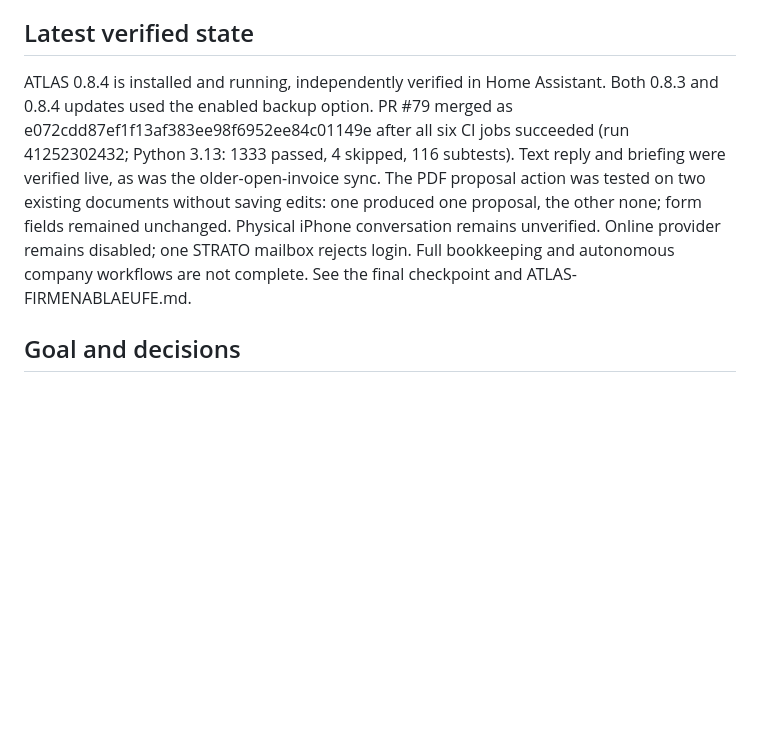
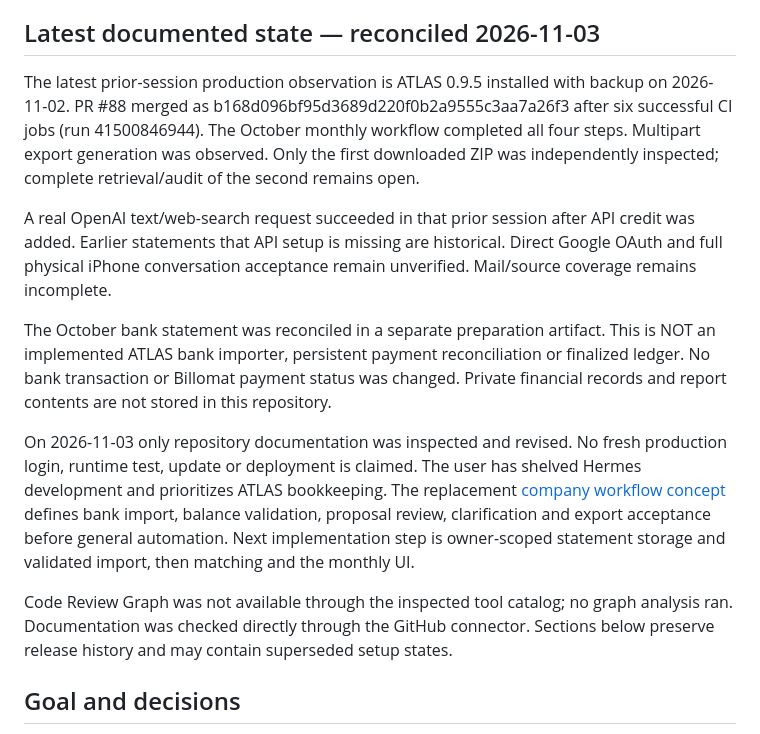
Before and after one commit to hgoekcay/ftst-angebotsdesigner, a Markdown page: docs/ATLAS-STATUS.md, the part around one of its changes. Rendered like a GitHub page; blank space fills up the shorter version.

Commit message:
docs: reconcile ATLAS handoff and current bookkeeping priorities

```diff
--- a/docs/ATLAS-STATUS.md
+++ b/docs/ATLAS-STATUS.md
@@ -4,17 +4,35 @@ Updated: 2026-10-31. This file is the current continuity record, not an instruct
 to perform unapproved external actions. Check live versions before deployment.
 
-## Latest verified state
+## Latest documented state — reconciled 2026-11-03
 
-ATLAS 0.8.4 is installed and running, independently verified in Home Assistant.
-Both 0.8.3 and 0.8.4 updates used the enabled backup option. PR #79 merged as
-e072cdd87ef1f13af383ee98f6952ee84c01149e after all six CI jobs succeeded
-(run 41252302432; Python 3.13: 1333 passed, 4 skipped, 116 subtests).
-Text reply and briefing were verified live, as was the older-open-invoice sync.
-The PDF proposal action was tested on two existing documents without saving edits:
-one produced one proposal, the other none; form fields remained unchanged.
-Physical iPhone conversation remains unverified. Online provider remains disabled;
-one STRATO mailbox rejects login. Full bookkeeping and autonomous company workflows
-are not complete. See the final checkpoint and ATLAS-FIRMENABLAEUFE.md.
+The latest prior-session production observation is ATLAS 0.9.5 installed with
+backup on 2026-11-02. PR #88 merged as
+b168d096bf95d3689d220f0b2a9555c3aa7a26f3 after six successful CI jobs
+(run 41500846944). The October monthly workflow completed all four steps.
+Multipart export generation was observed. Only the first downloaded ZIP was
+independently inspected; complete retrieval/audit of the second remains open.
+
+A real OpenAI text/web-search request succeeded in that prior session after API
+credit was added. Earlier statements that API setup is missing are historical.
+Direct Google OAuth and full physical iPhone conversation acceptance remain
+unverified. Mail/source coverage remains incomplete.
+
+The October bank statement was reconciled in a separate preparation artifact.
+This is NOT an implemented ATLAS bank importer, persistent payment reconciliation
+or finalized ledger. No bank transaction or Billomat payment status was changed.
+Private financial records and report contents are not stored in this repository.
+
+On 2026-11-03 only repository documentation was inspected and revised. No fresh
+production login, runtime test, update or deployment is claimed. The user has
+shelved Hermes development and prioritizes ATLAS bookkeeping. The replacement
+[company workflow concept](ATLAS-FIRMENABLAEUFE.md) defines bank import,
+balance validation, proposal review, clarification and export acceptance before
+general automation. Next implementation step is owner-scoped statement storage
+and validated import, then matching and the monthly UI.
+
+Code Review Graph was not available through the inspected tool catalog; no graph
+analysis ran. Documentation was checked directly through the GitHub connector.
+Sections below preserve release history and may contain superseded setup states.
 
 ## Goal and decisions
 
```
Also changed, not shown: other parts of docs/ATLAS-STATUS.md (+1 -1 lines).
